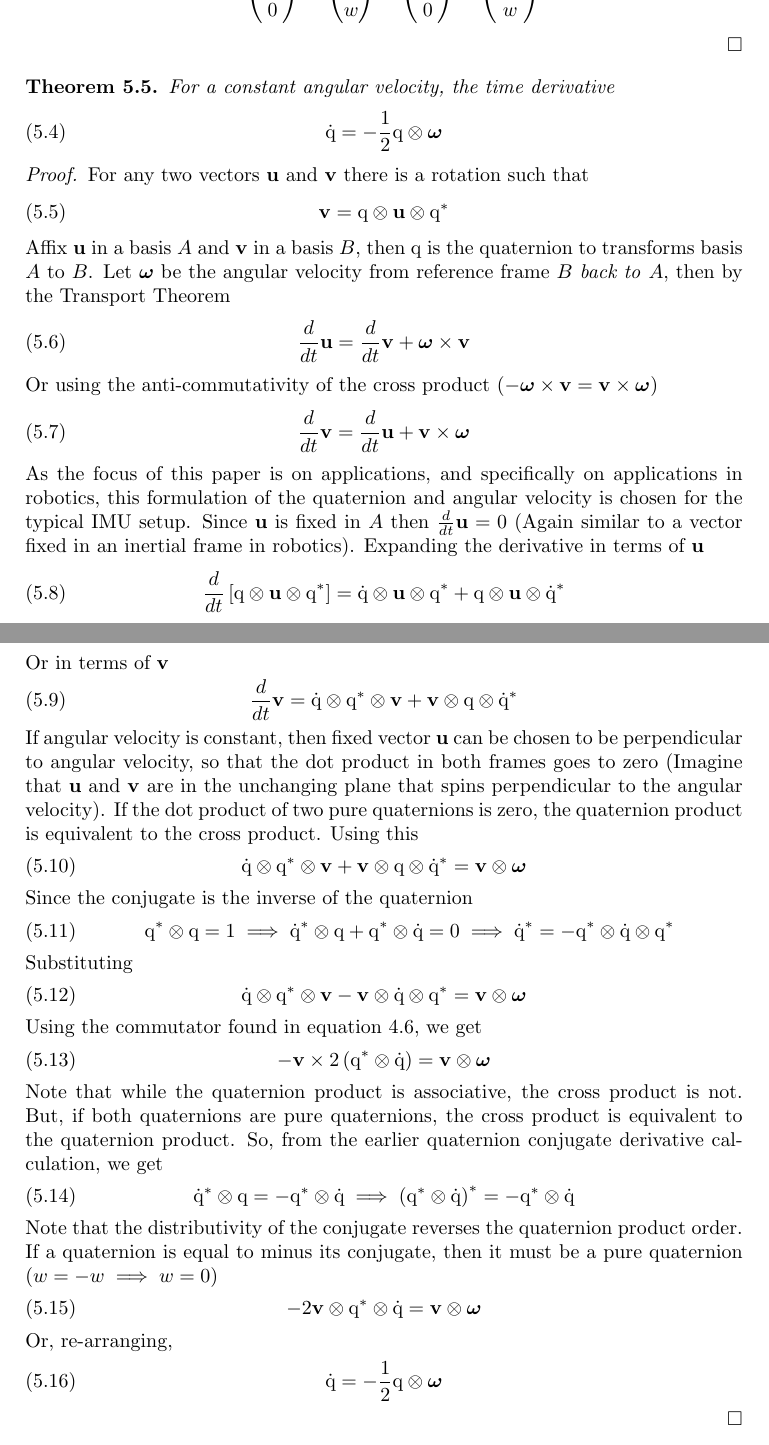
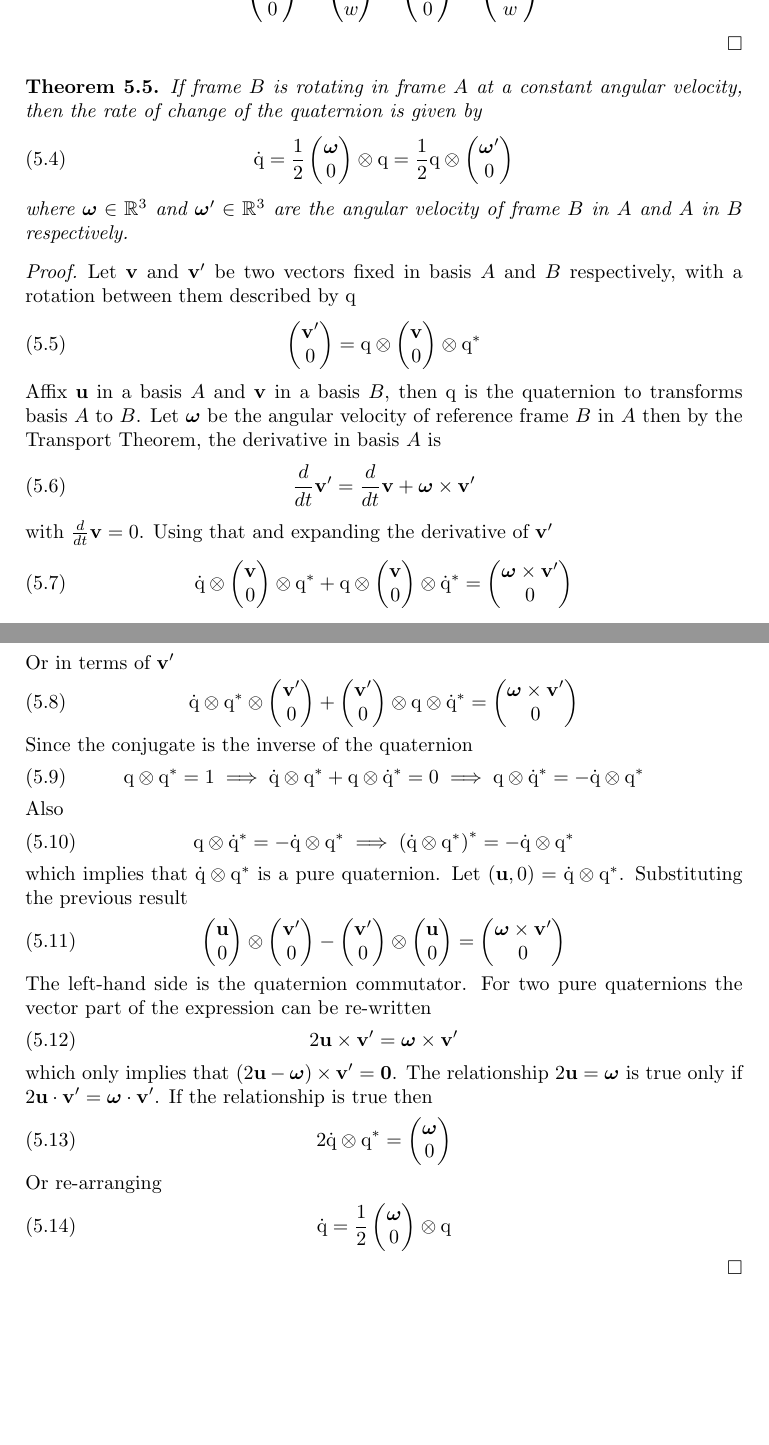
Before and after one commit to dinay-kingkiller/quaternion, a LaTeX paper (quaternion.tex): two parts of pages 5 and 6 of 6, joined at a grey line, cut so that both start at the same text, the shorter picture padded with empty space. Compiled offline with pdfLaTeX.

Commit message:
Updated quaternion.tex Filled out the broken proof

```diff
--- a/quaternion.tex
+++ b/quaternion.tex
@@ -502,73 +502,140 @@ In the previous section we said quaternions form a vector space, so technically
 \end{proof}
 
 \begin{theorem}
-  For a constant angular velocity, the time derivative
+  If frame $B$ is rotating in frame $A$ at a constant angular velocity, then the rate of change of the quaternion is given by
   \begin{equation}
-    \mathrm{\dot{q}} = -\frac{1}{2} \mathrm{q} \otimes \boldsymbol\omega
+    \mathrm{\dot{q}} = \frac{1}{2}
+    \begin{pmatrix}
+      \boldsymbol\omega\\
+      0
+    \end{pmatrix}
+    \otimes \mathrm{q}
+    = \frac{1}{2} \mathrm{q} \otimes
+    \begin{pmatrix}
+      \boldsymbol\omega'\\
+      0
+    \end{pmatrix}
   \end{equation}
+  where $\boldsymbol\omega\in\mathbb{R}^3$ and $\boldsymbol\omega'\in\mathbb{R}^3$ are the angular velocity of frame $B$ in $A$ and $A$ in $B$ respectively.
 \end{theorem}
 \begin{proof}
-  For any two vectors $\mathbf{u}$ and $\mathbf{v}$ there is a rotation such that
+  Let $\mathbf{v}$ and $\mathbf{v}'$ be two vectors fixed in basis $A$ and $B$ respectively, with a rotation between them described by $\mathrm{q}$
   \begin{equation}
-		\mathbf{v} = \mathrm{q} \otimes \mathbf{u} \otimes \mathrm{q}^*
+    \begin{pmatrix}
+      \mathbf{v}'\\
+      0
+    \end{pmatrix}
+    = \mathrm{q} \otimes
+    \begin{pmatrix}
+      \mathbf{v} \\
+      0
+    \end{pmatrix}
+    \otimes \mathrm{q}^*
   \end{equation}
   Affix $\mathbf{u}$ in a basis $A$ and $\mathbf{v}$ in a basis $B$, then $\mathrm{q}$ is the quaternion to transforms basis $A$ to $B$.
-	Let $\boldsymbol\omega$ be the angular velocity from reference frame $B$ \emph{back to} $A$, then by the Transport Theorem
+  Let $\boldsymbol\omega$ be the angular velocity of reference frame $B$ in $A$ then by the Transport Theorem, the derivative in basis $A$ is
   \begin{equation}
-    \frac{d}{dt} \mathbf{u} = \frac{d}{dt} \mathbf{v} + \boldsymbol\omega \times \mathbf{v}
+    \frac{d}{dt} \mathbf{v}' = \frac{d}{dt} \mathbf{v} + \boldsymbol\omega \times \mathbf{v}'
   \end{equation}
-	Or using the anti-commutativity of the cross product $(-\boldsymbol\omega\times\mathbf{v}=\mathbf{v}\times\boldsymbol\omega)$
+  with $\frac{d}{dt}\mathbf{v}=0$.
+  Using that and expanding the derivative of $\mathbf{v}'$
   \begin{equation}
-		\frac{d}{dt}\mathbf{v} = \frac{d}{dt} \mathbf{u} + \mathbf{v}\times\boldsymbol\omega
+    \mathrm{\dot{q}} \otimes
+    \begin{pmatrix}
+      \mathbf{v} \\
+      0
+    \end{pmatrix}
+    \otimes \mathrm{q}^* + \mathrm{q} \otimes
+    \begin{pmatrix}
+      \mathbf{v} \\
+      0
+    \end{pmatrix}
+    \otimes \mathrm{\dot{q}^*} =
+    \begin{pmatrix}
+      \boldsymbol\omega\times\mathbf{v}' \\
+      0
+    \end{pmatrix}
   \end{equation}
-	As the focus of this paper is on applications, and specifically on applications in robotics, this formulation of the quaternion and angular velocity is chosen for the typical IMU setup.
-  Since $\mathbf{u}$ is fixed in $A$ then $\frac{d}{dt}\mathbf{u}=0$ (Again similar to a vector fixed in an inertial frame in robotics). Expanding the derivative in terms of $\mathbf{u}$
+  Or in terms of $\mathbf{v}'$
   \begin{equation}
-		\frac{d}{dt}\left[\mathrm{q}\otimes\mathbf{u}\otimes\mathrm{q^*}\right] = \mathrm{\dot{q}}\otimes \mathbf{u} \otimes \mathrm{q^*} + \mathrm{q} \otimes \mathbf{u} \otimes \mathrm{\dot{q}}^*
-	\end{equation}
-	Or in terms of $\mathbf{v}$
-	\begin{equation}
-		\frac{d}{dt} \mathbf{v} = \mathrm{\dot{q}} \otimes \mathrm{q}^* \otimes \mathbf{v} +
-		\mathbf{v}\otimes\mathrm{q}\otimes\mathrm{\dot{q}^*}
-	\end{equation}
-	If angular velocity is constant, then fixed vector $\mathbf{u}$ can be chosen to be perpendicular to angular velocity, so that the dot product in both frames goes to zero (Imagine that $\mathbf{u}$ and $\mathbf{v}$ are in the unchanging plane that spins perpendicular to the angular velocity).
-	If the dot product of two pure quaternions is zero, the quaternion product is equivalent to the cross product.
-	Using this
-  \begin{equation}
-    \mathrm{\dot{q}} \otimes \mathrm{q}^* \otimes \mathbf{v}
-		+ \mathbf{v}\otimes\mathrm{q}\otimes\mathrm{\dot{q}^*}
-		= \mathbf{v} \otimes \boldsymbol\omega
+    \mathrm{\dot{q}}\otimes\mathrm{q^*}\otimes
+    \begin{pmatrix}
+      \mathbf{v}'\\
+      0
+    \end{pmatrix}
+    +
+    \begin{pmatrix}
+      \mathbf{v}'\\
+      0
+    \end{pmatrix}
+    \otimes \mathrm{q} \otimes \mathrm{\dot{q}^*} =
+    \begin{pmatrix}
+      \boldsymbol\omega\times\mathbf{v}' \\
+      0
+    \end{pmatrix}
   \end{equation}
   Since the conjugate is the inverse of the quaternion
   \begin{equation}
-		\mathrm{q^*}\otimes\mathrm{q} = 1 \implies \mathrm{\dot{q}^*} \otimes\mathrm{q}+\mathrm{q^*}\otimes\mathrm{\dot{q}} = 0 \implies \mathrm{\dot{q}^*} = -\mathrm{q^*}\otimes\mathrm{\dot{q}}\otimes\mathrm{q^*}
+    \mathrm{q}\otimes\mathrm{q^*} = 1 \implies
+    \mathrm{\dot{q}} \otimes\mathrm{q^*}+\mathrm{q}\otimes\mathrm{\dot{q}^*} = 0 \implies
+    \mathrm{q}\otimes\mathrm{\dot{q}^*} = -\mathrm{\dot{q}}\otimes\mathrm{q^*}
   \end{equation}
-	Substituting
+  Also
   \begin{equation}
-    \mathrm{\dot{q}} \otimes \mathrm{q}^* \otimes \mathbf{v}
-		- \mathbf{v}\otimes\mathrm{\dot{q}}\otimes\mathrm{q^*}
-		= \mathbf{v} \otimes \boldsymbol\omega
+    \mathrm{q}\otimes\mathrm{\dot{q}^*} = -\mathrm{\dot{q}}\otimes\mathrm{q^*} \implies
+    \left(\mathrm{\dot{q}}\otimes\mathrm{q}^*\right)^*=-\mathrm{\dot{q}}\otimes \mathrm{q^*}
   \end{equation}
-  Using the commutator found in equation \ref{eqn:commutator}, we get
+  which implies that $\mathrm{\dot{q}}\otimes\mathrm{q}^*$ is a pure quaternion. Let $(\mathbf{u}, 0) = \mathrm{\dot{q}}\otimes\mathrm{q}^*$.
+  Substituting the previous result
   \begin{equation}
-		-\mathbf{v}\times2\left(\mathrm{q}^*\otimes\mathrm{\dot{q}}\right) = \mathbf{v}\otimes\boldsymbol\omega
+    \begin{pmatrix}
+      \mathbf{u} \\
+      0
+    \end{pmatrix}
+    \otimes
+    \begin{pmatrix}
+      \mathbf{v}'\\
+      0
+    \end{pmatrix}
+    -
+    \begin{pmatrix}
+      \mathbf{v}'\\
+      0
+    \end{pmatrix}
+    \otimes
+    \begin{pmatrix}
+      \mathbf{u}\\
+      0
+    \end{pmatrix}
+    =
+    \begin{pmatrix}
+      \boldsymbol\omega\times\mathbf{v}'\\
+      0
+    \end{pmatrix}
   \end{equation}
-	Note that while the quaternion product is associative, the cross product is not.
-	But, if both quaternions are pure quaternions, the cross product is equivalent to the quaternion product.
-	So, from the earlier quaternion conjugate derivative calculation, we get
+  The left-hand side is the quaternion commutator. For two pure quaternions the vector part of the expression can be re-written
   \begin{equation}
-		\mathrm{\dot{q}^*}\otimes\mathrm{q} = - \mathrm{q^*} \otimes \mathrm{\dot{q}} \implies \left(\mathrm{q}^*\otimes\mathrm{\dot{q}}\right)^* = - \mathrm{q^*} \otimes \mathrm{\dot{q}}
+    2\mathbf{u}\times\mathbf{v}' = \boldsymbol\omega\times\mathbf{v}'
   \end{equation}
-	Note that the distributivity of the conjugate reverses the quaternion product order.
-	If a quaternion is equal to minus its conjugate, then it must be a pure quaternion $(w=-w\implies w = 0)$
+  which only implies that $(2\mathbf{u}-\boldsymbol\omega)\times\mathbf{v}' = \mathbf{0}$.
+  The relationship $2\mathbf{u}=\boldsymbol\omega$ is true only if $2\mathbf{u}\cdot\mathbf{v}'=\boldsymbol\omega\cdot\mathbf{v}'$.
+  If the relationship is true then
   \begin{equation}
-		-2\mathbf{v}\otimes\mathrm{q^*}\otimes\mathrm{\dot{q}} = \mathbf{v}\otimes\boldsymbol\omega
+    2\mathrm{\dot{q}}\otimes\mathrm{q^*} =
+    \begin{pmatrix}
+      \boldsymbol\omega \\
+      0
+    \end{pmatrix}
   \end{equation}
-	Or, re-arranging,
+  Or re-arranging
   \begin{equation}
-		\mathrm{\dot{q}} = -\frac{1}{2} \mathrm{q}\otimes\boldsymbol\omega
+    \mathrm{\dot{q}} = \frac{1}{2}
+    \begin{pmatrix}
+      \boldsymbol\omega \\
+      0
+    \end{pmatrix}
+    \otimes \mathrm{q}
   \end{equation}
-
 \end{proof}
 
 Linear interpolation
```
Also changed, not shown: quaternion.pdf. Lines whose indentation alone changed are shown as unchanged.
